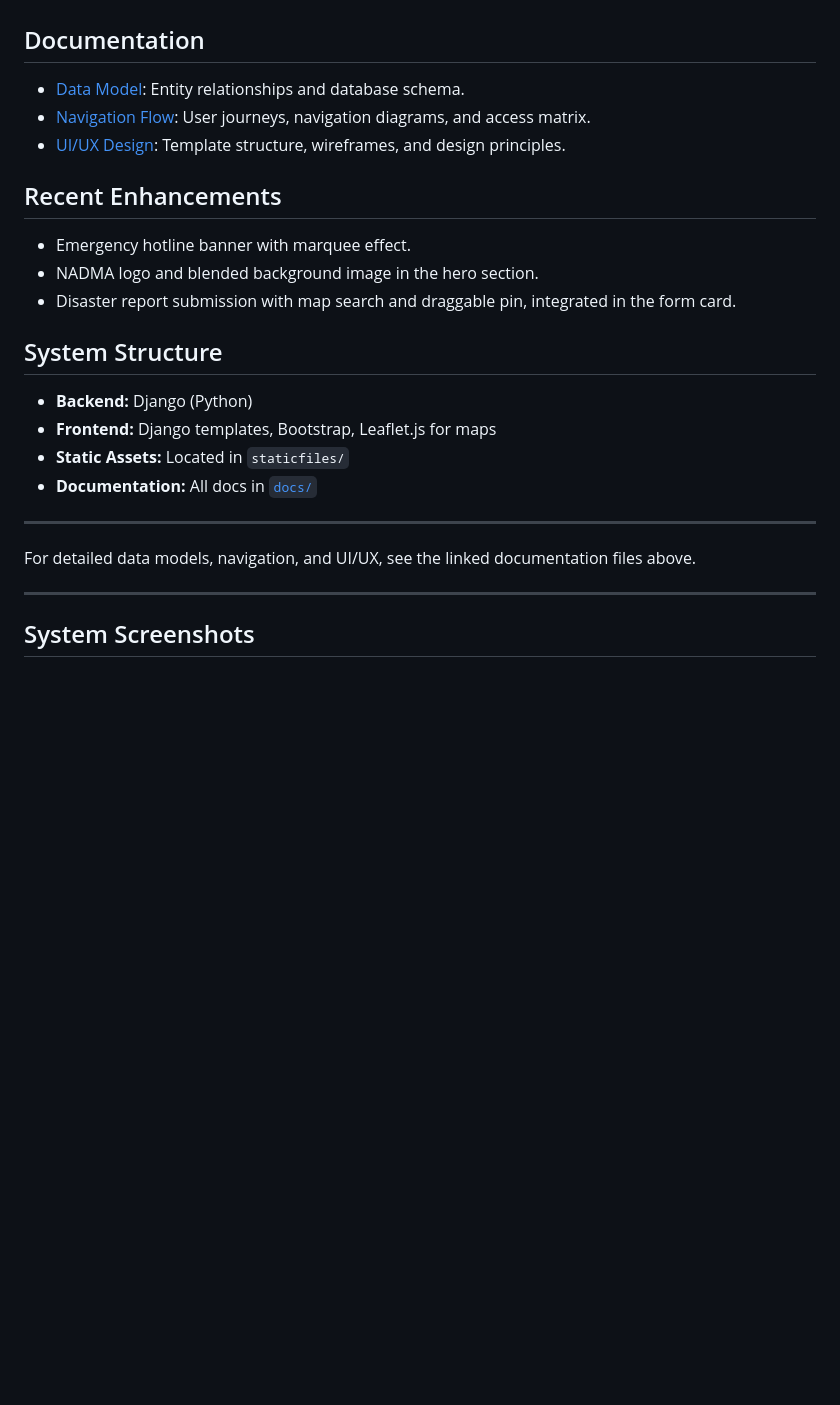
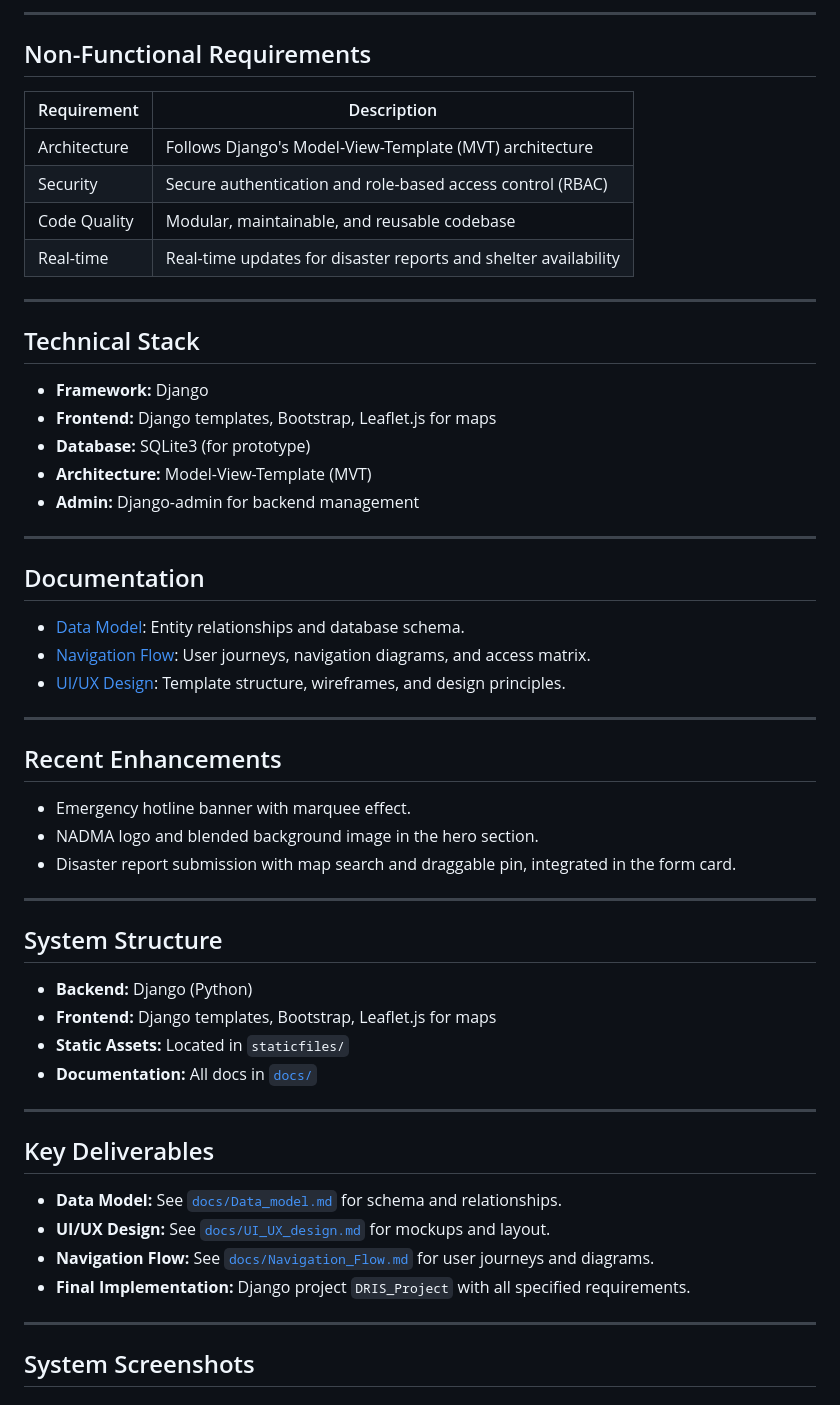
Before and after one commit to epireve/dris, a Markdown page: docs/System_Report.md, the part around the change printed below. GitHub-like rendering; blank space fills up the shorter version.

```diff
--- a/docs/System_Report.md
+++ b/docs/System_Report.md
@@ -17,3 +62,25 @@ The Disaster Response Information System (DRIS) is a web-based platform designed
+---
+
+## Non-Functional Requirements
+
+| Requirement    | Description                                                         |
+|----------------|---------------------------------------------------------------------|
+| Architecture   | Follows Django's Model-View-Template (MVT) architecture             |
+| Security       | Secure authentication and role-based access control (RBAC)          |
+| Code Quality   | Modular, maintainable, and reusable codebase                        |
+| Real-time      | Real-time updates for disaster reports and shelter availability     |
+
+---
+
+## Technical Stack
+
+- **Framework:** Django
+- **Frontend:** Django templates, Bootstrap, Leaflet.js for maps
+- **Database:** SQLite3 (for prototype)
+- **Architecture:** Model-View-Template (MVT)
+- **Admin:** Django-admin for backend management
+
+---
 
 ## Documentation
 
@@ -21,11 +88,15 @@ The Disaster Response Information System (DRIS) is a web-based platform designed
 - [Navigation Flow](Navigation_Flow.md): User journeys, navigation diagrams, and access matrix.
 - [UI/UX Design](UI_UX_design.md): Template structure, wireframes, and design principles.
 
+---
+
 ## Recent Enhancements
 
 - Emergency hotline banner with marquee effect.
 - NADMA logo and blended background image in the hero section.
 - Disaster report submission with map search and draggable pin, integrated in the form card.
+
+---
 
 ## System Structure
 
@@ -36,7 +107,12 @@ The Disaster Response Information System (DRIS) is a web-based platform designed
 
 ---
 
-For detailed data models, navigation, and UI/UX, see the linked documentation files above.
+## Key Deliverables
+
+- **Data Model:** See [`docs/Data_model.md`](Data_model.md:1) for schema and relationships.
+- **UI/UX Design:** See [`docs/UI_UX_design.md`](UI_UX_design.md:1) for mockups and layout.
+- **Navigation Flow:** See [`docs/Navigation_Flow.md`](Navigation_Flow.md:1) for user journeys and diagrams.
+- **Final Implementation:** Django project `DRIS_Project` with all specified requirements.
 
 ---
 
```
Also changed, not shown: other parts of docs/System_Report.md (+81 -36 lines).
